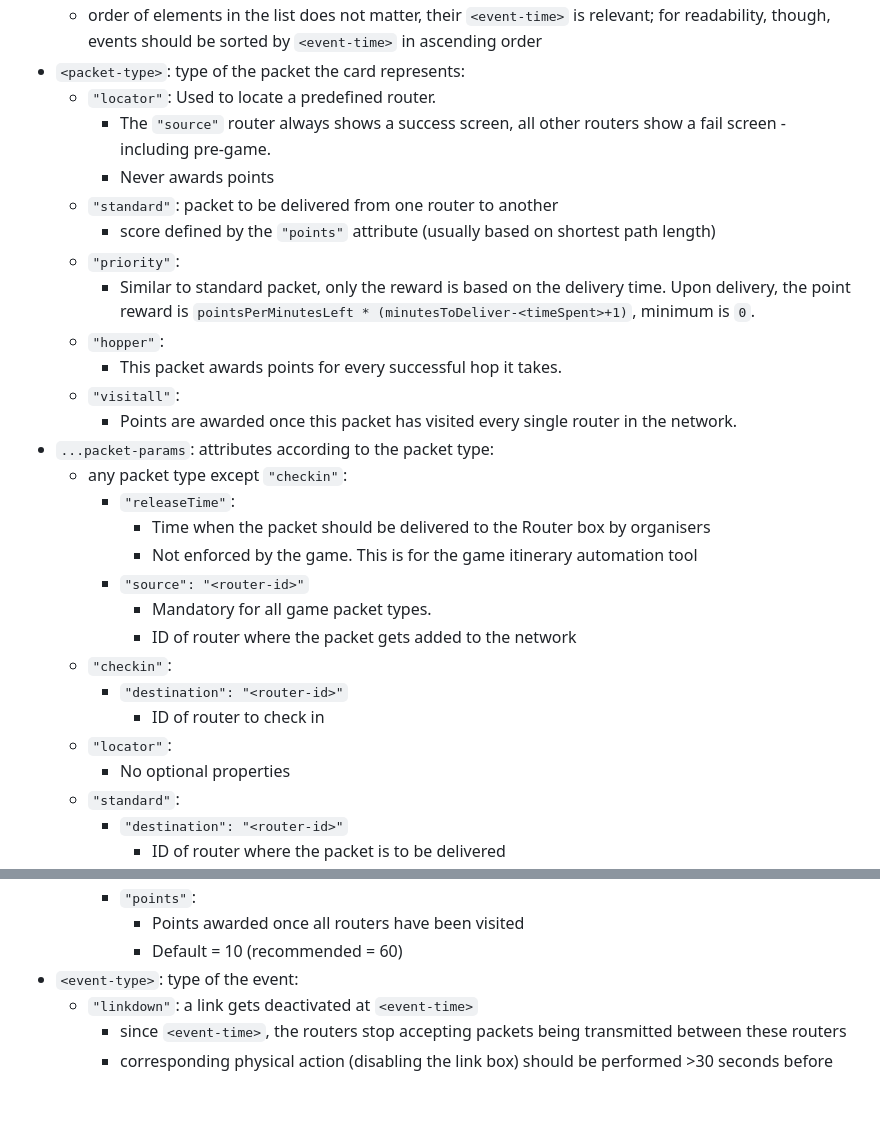
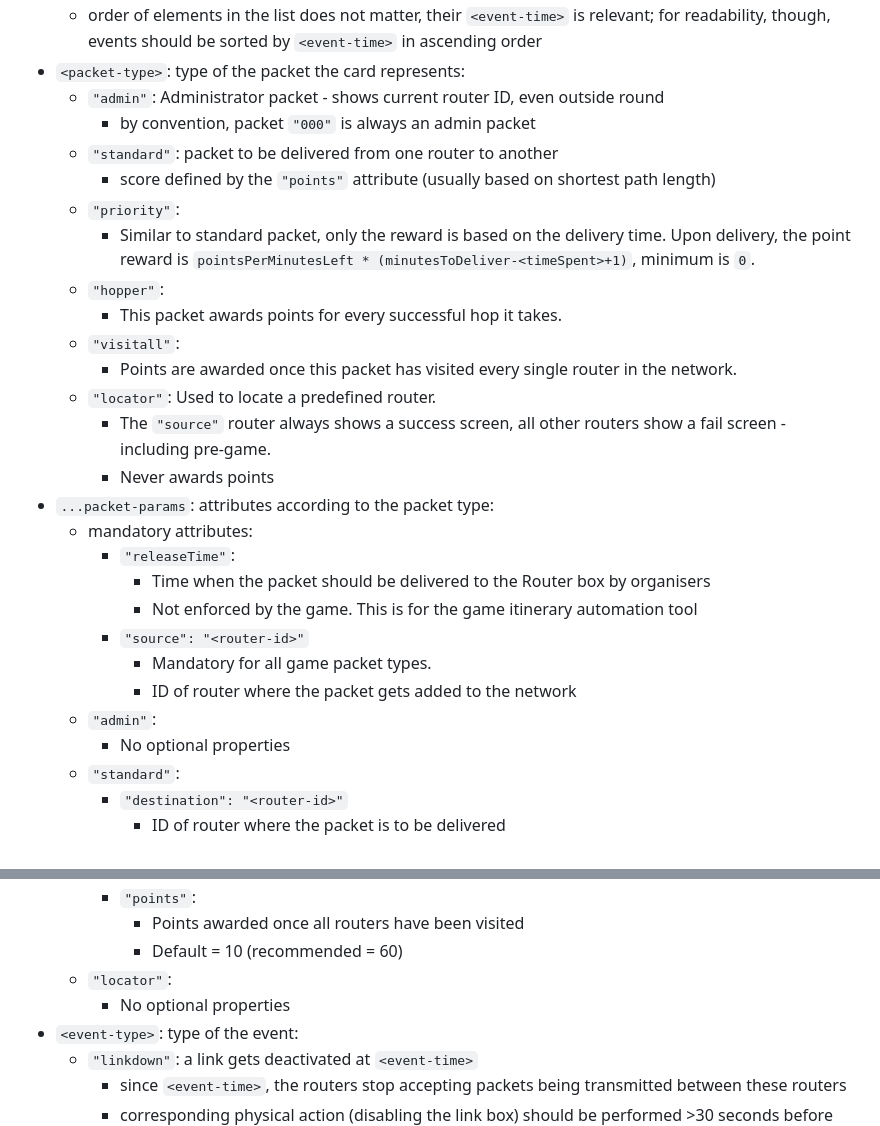
Before and after one commit to InstruktoriBrno/routing-system, a Markdown page: api.md, 2 parts joined by grey strips. GitHub-like rendering; blank space fills up the shorter version.

Commit message:
Update api.md: Add admin packet

```diff
--- a/api.md
+++ b/api.md
@@ -84,9 +84,8 @@ Request body:
 * `events`: list of events affecting the topology
     * order of elements in the list does not matter, their `<event-time>` is relevant; for readability, though, events should be sorted by `<event-time>` in ascending order
 * `<packet-type>`: type of the packet the card represents:
-    * `"locator"`: Used to locate a predefined router.
-        * The `"source"` router always shows a success screen, all other routers show a fail screen - including pre-game.
-        * Never awards points
+    * `"admin"`: Administrator packet - shows current router ID, even outside round
+        * by convention, packet `"000"` is always an admin packet
     * `"standard"`: packet to be delivered from one router to another
         * score defined by the `"points"` attribute (usually based on shortest path length)
     * `"priority"`:
@@ -95,18 +94,18 @@ Request body:
         * This packet awards points for every successful hop it takes.
     * `"visitall"`:
         * Points are awarded once this packet has visited every single router in the network.
+    * `"locator"`: Used to locate a predefined router.
+        * The `"source"` router always shows a success screen, all other routers show a fail screen - including pre-game.
+        * Never awards points
 * `...packet-params`: attributes according to the packet type:
-    * any packet type except `"checkin"`:
+    * mandatory attributes:
         * `"releaseTime"`: <number>
             * Time when the packet should be delivered to the Router box by organisers
             * Not enforced by the game. This is for the game itinerary automation tool
         * `"source": "<router-id>"`
             * Mandatory for all game packet types.
             * ID of router where the packet gets added to the network
-    * `"checkin"`:
-        * `"destination": "<router-id>"`
-            * ID of router to check in
-    * `"locator"`:
+    * `"admin"`:
         * No optional properties
     * `"standard"`:
         * `"destination": "<router-id>"`
@@ -131,6 +130,8 @@ Request body:
         * `"points"`:
             * Points awarded once all routers have been visited
             * Default = 10 (recommended = 60)
+    * `"locator"`:
+        * No optional properties
 * `<event-type>`: type of the event:
     * `"linkdown"`: a link gets deactivated at `<event-time>`
         * since `<event-time>`, the routers stop accepting packets being transmitted between these routers
```
